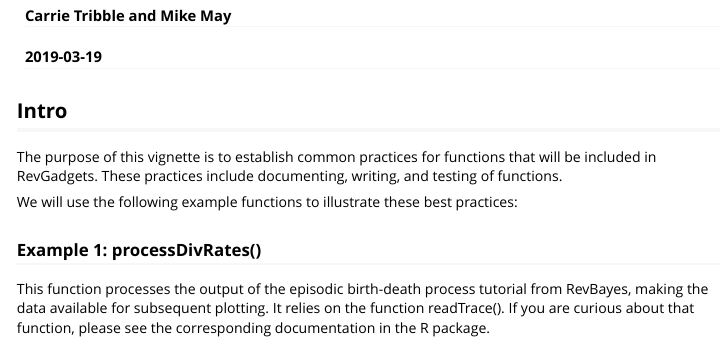
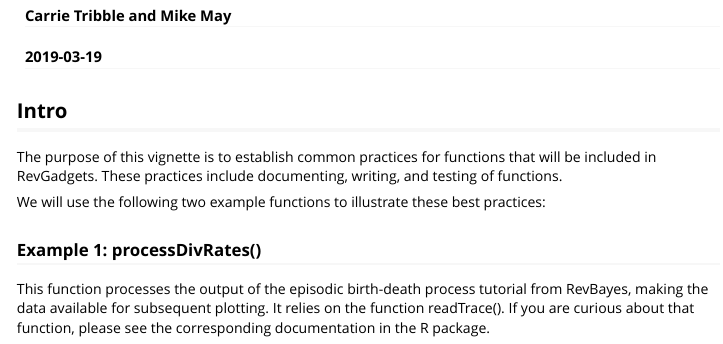
Before and after one commit to revbayes/RevGadgets, an R Markdown document (vignette/developers_guide.Rmd): the page in a window 1100 px wide, from 70 px down. Rendered offline with R 4.5, knitr and Pandoc, with nearby package versions; long lines of code are wrapped.

Commit message:
minor edits to vignette

```diff
--- a/vignette/developers_guide.Rmd
+++ b/vignette/developers_guide.Rmd
@@ -21,7 +21,7 @@ knitr::opts_chunk$set(
 
 The purpose of this vignette is to establish common practices for functions that will be included in RevGadgets. These practices include documenting, writing, and testing of functions.
 
-We will use the following example functions to illustrate these best practices:
+We will use the following two example functions to illustrate these best practices:
 
 ### Example 1: processDivRates()
 This function processes the output of the episodic birth-death process tutorial from RevBayes, making the data available for subsequent plotting. It relies on the function readTrace(). If you are curious about that function, please see the corresponding documentation in the R package.
```
